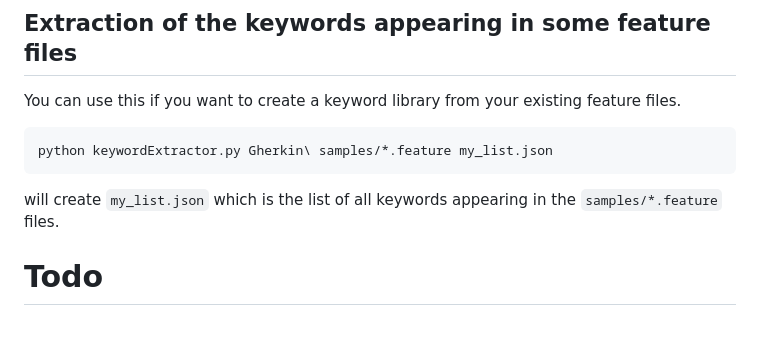
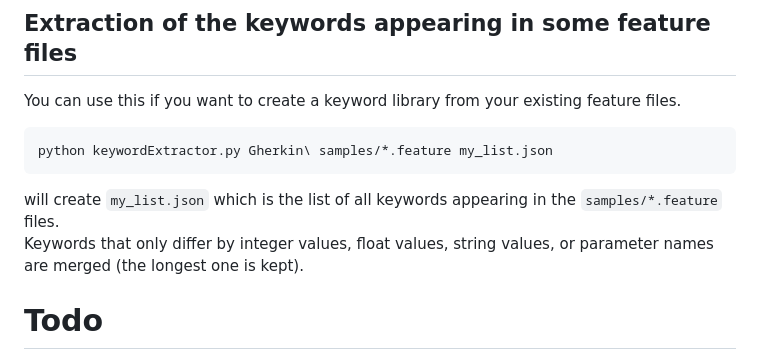
Before and after one commit to lmazure/rag, a Markdown page: Gherkin/README.md, the part around the change. Rendered like a GitHub page; blank space fills up the shorter version.

Commit message:
Chore: update README

````diff
--- a/Gherkin/README.md
+++ b/Gherkin/README.md
@@ -105,6 +105,7 @@ You can use this if you want to create a keyword library from your existing feat
 python keywordExtractor.py Gherkin\ samples/*.feature my_list.json
 ```
 will create `my_list.json` which is the list of all keywords appearing in the `samples/*.feature` files.
+Keywords that only differ by integer values, float values, string values, or parameter names are merged (the longest one is kept).
 
 # Todo
 - `dumpDatabase.py` - the structure of the internal IDs (`foo-k` and `foo-d`) should be hidden
````
